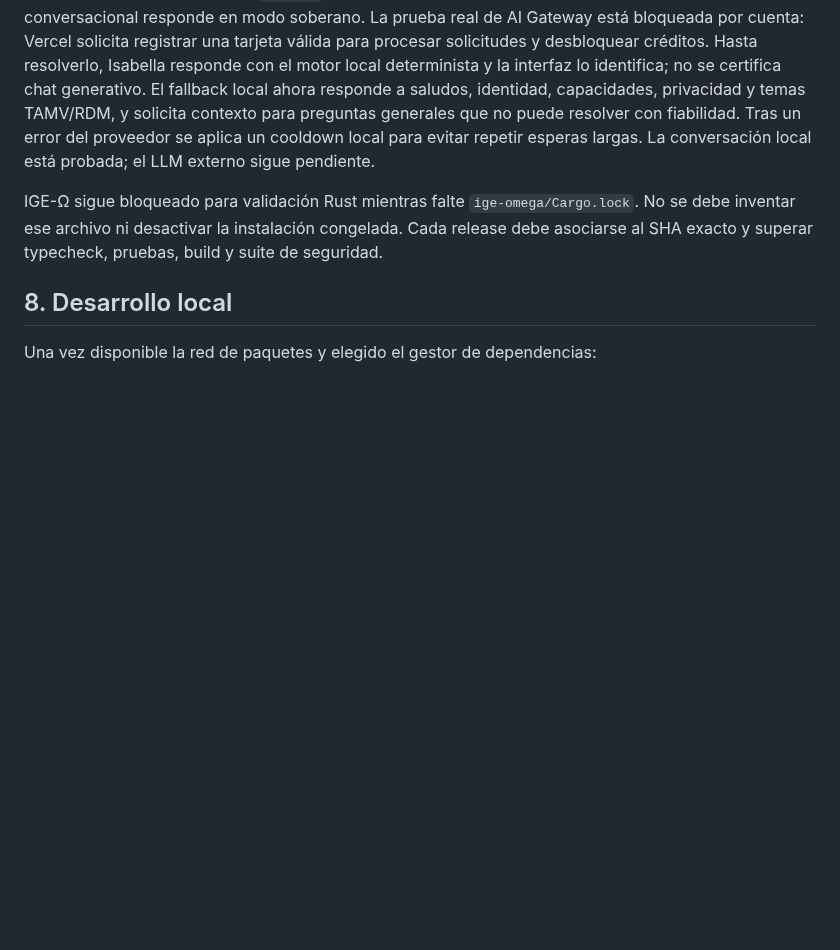
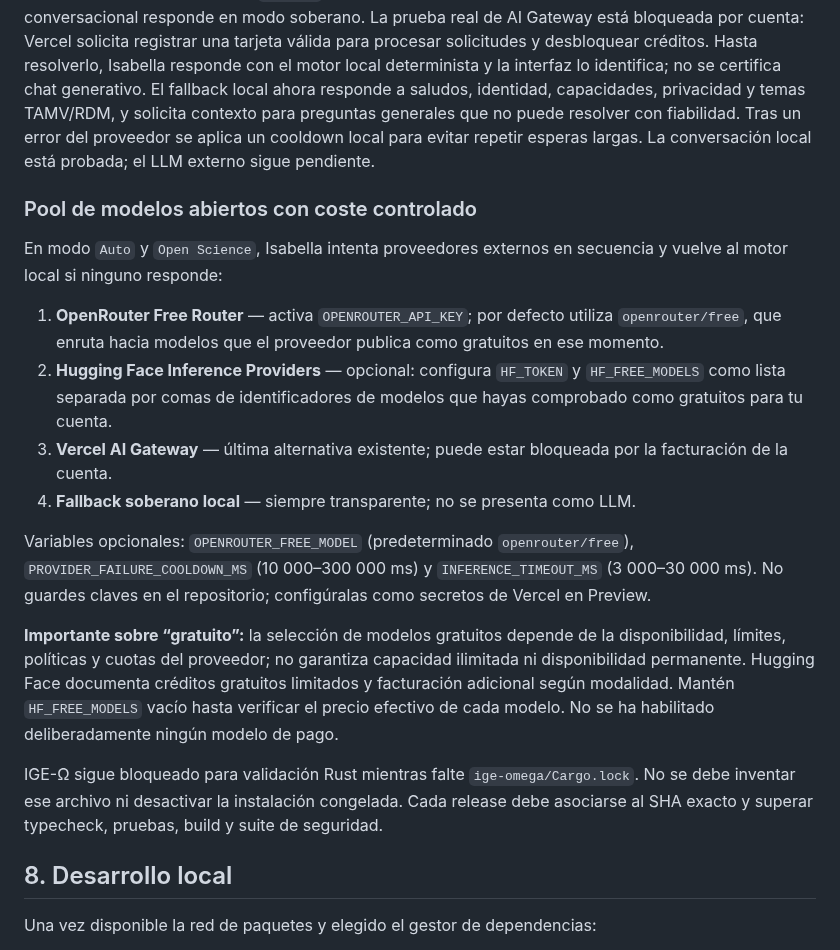
Before and after one commit to AnubisVillasenor1/ISABELLA-VERSION-TERMINUS-V6, a Markdown page: README.md, the part around the change. Drawn GitHub-style; blank space fills up the shorter version.

Commit message:
docs: document free open model provider pool and secret setup

```diff
--- a/README.md
+++ b/README.md
@@ -187,6 +187,19 @@ La rama contiene `pnpm-lock.yaml` (formato 9) y fija `packageManager: pnpm@10.28
 
 La ruta web `/api/v1/cognition/route` ofrece ahora selección automática del motor disponible, historial conversacional efímero y fallback local explícitamente identificado. El build empaqueta el entrypoint con esbuild para que Node ESM resuelva correctamente los módulos internos; además, ejecuta un smoke test de arranque, `/health` y POST conversacional en modo local. La interacción con modelo externo depende de que los secretos de proveedor estén configurados en el entorno de prueba. Si ningún proveedor responde, el fallback local no debe confundirse con una respuesta generada por un LLM. La vista previa más reciente tiene `/health` HTTP 200 y el smoke test local confirma que el POST conversacional responde en modo soberano. La prueba real de AI Gateway está bloqueada por cuenta: Vercel solicita registrar una tarjeta válida para procesar solicitudes y desbloquear créditos. Hasta resolverlo, Isabella responde con el motor local determinista y la interfaz lo identifica; no se certifica chat generativo. El fallback local ahora responde a saludos, identidad, capacidades, privacidad y temas TAMV/RDM, y solicita contexto para preguntas generales que no puede resolver con fiabilidad. Tras un error del proveedor se aplica un cooldown local para evitar repetir esperas largas. La conversación local está probada; el LLM externo sigue pendiente.
 
+### Pool de modelos abiertos con coste controlado
+
+En modo `Auto` y `Open Science`, Isabella intenta proveedores externos en secuencia y vuelve al motor local si ninguno responde:
+
+1. **OpenRouter Free Router** — activa `OPENROUTER_API_KEY`; por defecto utiliza `openrouter/free`, que enruta hacia modelos que el proveedor publica como gratuitos en ese momento.
+2. **Hugging Face Inference Providers** — opcional: configura `HF_TOKEN` y `HF_FREE_MODELS` como lista separada por comas de identificadores de modelos que hayas comprobado como gratuitos para tu cuenta.
+3. **Vercel AI Gateway** — última alternativa existente; puede estar bloqueada por la facturación de la cuenta.
+4. **Fallback soberano local** — siempre transparente; no se presenta como LLM.
+
+Variables opcionales: `OPENROUTER_FREE_MODEL` (predeterminado `openrouter/free`), `PROVIDER_FAILURE_COOLDOWN_MS` (10 000–300 000 ms) y `INFERENCE_TIMEOUT_MS` (3 000–30 000 ms). No guardes claves en el repositorio; configúralas como secretos de Vercel en Preview.
+
+**Importante sobre “gratuito”:** la selección de modelos gratuitos depende de la disponibilidad, límites, políticas y cuotas del proveedor; no garantiza capacidad ilimitada ni disponibilidad permanente. Hugging Face documenta créditos gratuitos limitados y facturación adicional según modalidad. Mantén `HF_FREE_MODELS` vacío hasta verificar el precio efectivo de cada modelo. No se ha habilitado deliberadamente ningún modelo de pago.
+
 IGE-Ω sigue bloqueado para validación Rust mientras falte `ige-omega/Cargo.lock`. No se debe inventar ese archivo ni desactivar la instalación congelada. Cada release debe asociarse al SHA exacto y superar typecheck, pruebas, build y suite de seguridad.
 
 ## 8. Desarrollo local
```
